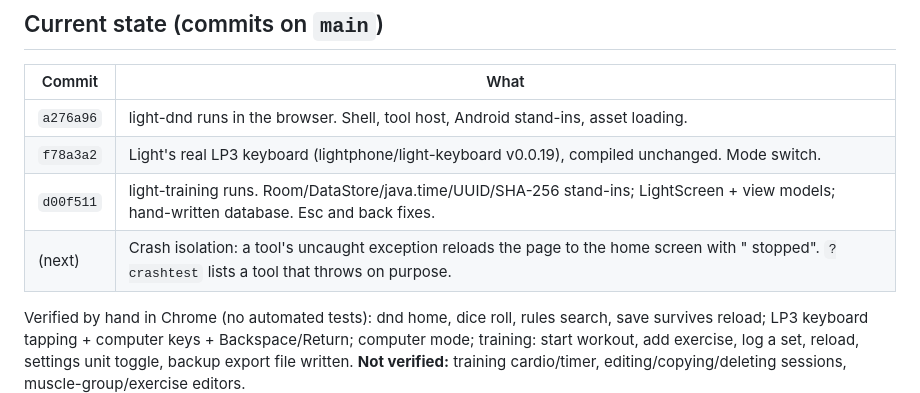
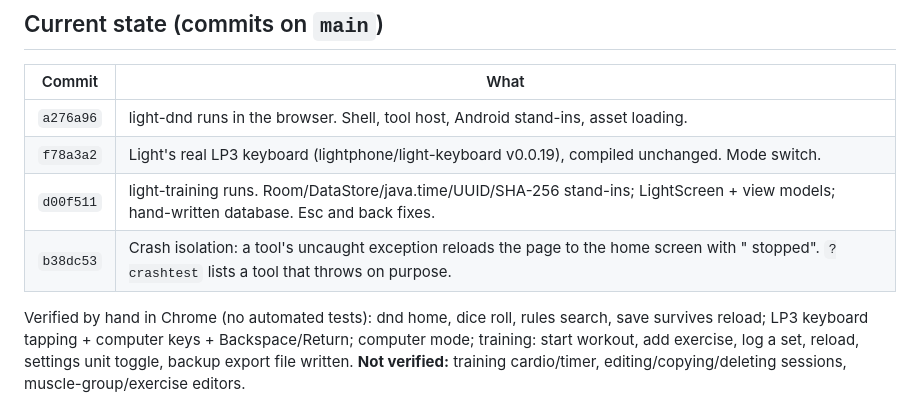
Before and after one commit to wsturgiss/light-web, a Markdown page: docs/HANDOFF.md, the part around the change. Rendered like a GitHub page.

Commit message:
Handoff: record the crash isolation commit
Co-Authored-By: Claude Opus 5.5 <noreply@anthropic.com>

```diff
--- a/docs/HANDOFF.md
+++ b/docs/HANDOFF.md
@@ -44,7 +44,7 @@ in `src/sdk`. A few exact text rewrites of the *copied* sources are allowed (`re
 | `a276a96` | light-dnd runs in the browser. Shell, tool host, Android stand-ins, asset loading. |
 | `f78a3a2` | Light's real LP3 keyboard (lightphone/light-keyboard v0.0.19), compiled unchanged. Mode switch. |
 | `d00f511` | light-training runs. Room/DataStore/java.time/UUID/SHA-256 stand-ins; LightScreen + view models; hand-written database. Esc and back fixes. |
-| (next) | Crash isolation: a tool's uncaught exception reloads the page to the home screen with "<tool> stopped". `?crashtest` lists a tool that throws on purpose. |
+| `b38dc53` | Crash isolation: a tool's uncaught exception reloads the page to the home screen with "<tool> stopped". `?crashtest` lists a tool that throws on purpose. |
 
 Verified by hand in Chrome (no automated tests): dnd home, dice roll, rules search, save
 survives reload; LP3 keyboard tapping + computer keys + Backspace/Return; computer mode;
```
